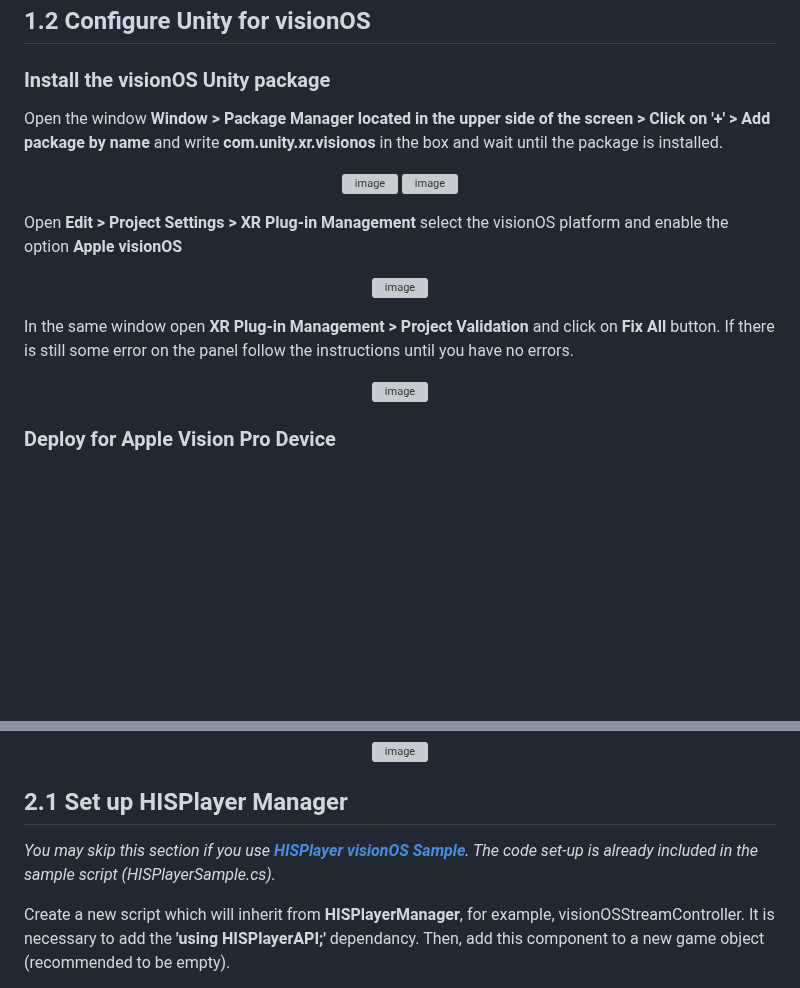
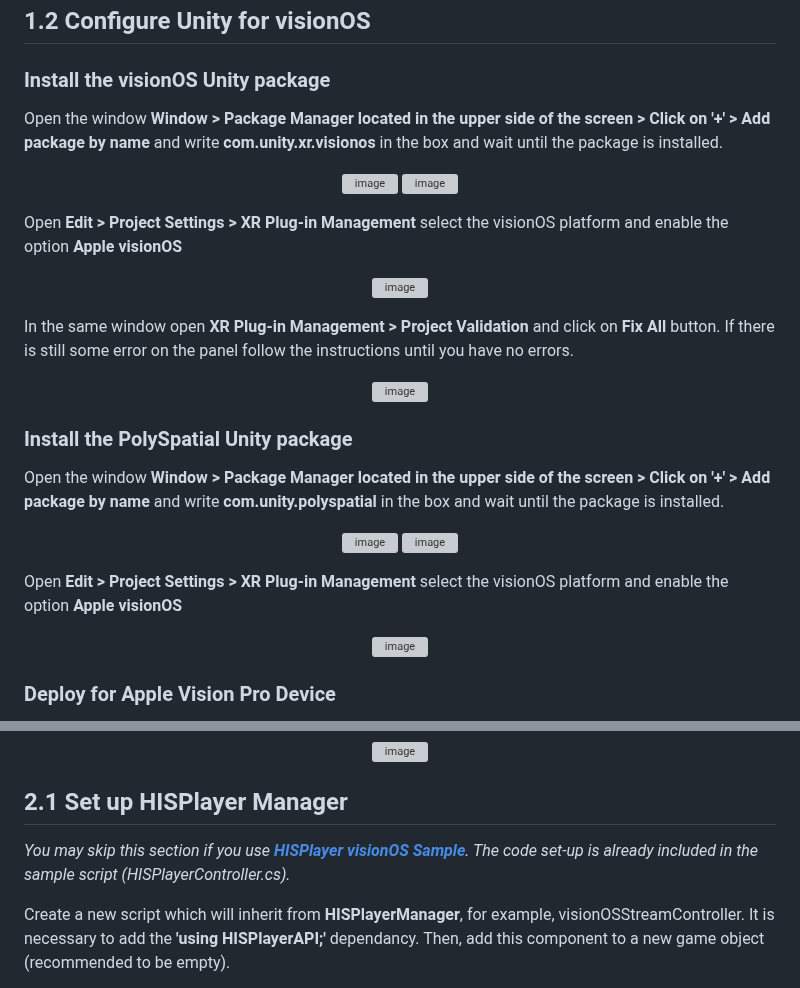
Before and after one commit to HISPlayer/UnityVisionOS-SDK, a Markdown page: setup-guide.md, 2 parts joined by grey strips. Rendered like a GitHub page; blank space fills up the shorter version; grey boxes are pictures that could not be loaded.

```diff
--- a/setup-guide.md
+++ b/setup-guide.md
@@ -36,8 +36,7 @@ Importing the package is the same as importing other normal packages in Unity. S
 
 ### Install the visionOS Unity package
 
-Open the window **Window > Package Manager located in the upper side of the screen > Click on '+' > Add package by name** and write **com.unity.xr.visionos** in the box and wait until
-the package is installed.
+Open the window **Window > Package Manager located in the upper side of the screen > Click on '+' > Add package by name** and write **com.unity.xr.visionos** in the box and wait until the package is installed.
 
 <p align="center">
 <img width=35% alt="image" src="https://github.com/HISPlayer/UnityVisionOS-SDK/assets/47497948/bb06febd-a942-4948-835d-5a6fe23e911a">
@@ -56,6 +55,20 @@ In the same window open **XR Plug-in Management > Project Validation** and click
   <img width=75% alt="image" src="https://github.com/HISPlayer/UnityVisionOS-SDK/assets/47497948/f64b004f-452f-4f89-bf99-4b81f3472a5c">
 </p>
 
+### Install the PolySpatial Unity package
+
+Open the window **Window > Package Manager located in the upper side of the screen > Click on '+' > Add package by name** and write **com.unity.polyspatial** in the box and wait until the package is installed.
+
+<p align="center">
+<img width=35% alt="image" src="https://github.com/HISPlayer/UnityVisionOS-SDK/assets/47497948/bb06febd-a942-4948-835d-5a6fe23e911a">
+<img width=35% alt="image" src="https://github.com/HISPlayer/UnityVisionOS-SDK/assets/47497948/fda546ce-080d-4dcb-9a66-f1a283d51d51">
+</p>
+
+Open **Edit > Project Settings > XR Plug-in Management** select the visionOS platform and enable the option **Apple visionOS**
+
+<p align="center">
+  <img width=75% alt="image" src="https://github.com/HISPlayer/UnityVisionOS-SDK/assets/47497948/9d9c4fee-94ad-451a-ae7c-6a17ef58ae9e">
+</p>
 
 ### Deploy for Apple Vision Pro Device
 
@@ -99,7 +112,7 @@ In the case of using the **Apple Vision Pro simulator** for Xcode, please, follo
 </p>
 
 ## 2.1 Set up HISPlayer Manager
-*You may skip this section if you use [**HISPlayer visionOS Sample**](https://downloads.hisplayer.com/Unity/AllPlatforms/HISPlayer_Sample_3.3.1_Beta.unitypackage). The code set-up is already included in the sample script (HISPlayerSample.cs).*
+*You may skip this section if you use [**HISPlayer visionOS Sample**](https://downloads.hisplayer.com/Unity/AllPlatforms/HISPlayer_Sample_3.3.3_Beta.unitypackage). The code set-up is already included in the sample script (HISPlayerController.cs).*
 
 Create a new script which will inherit from **HISPlayerManager**, for example, visionOSStreamController. It is necessary to add the **'using HISPlayerAPI;'** dependancy. Then, add this component to a new game object (recommended to be empty).
 
```
